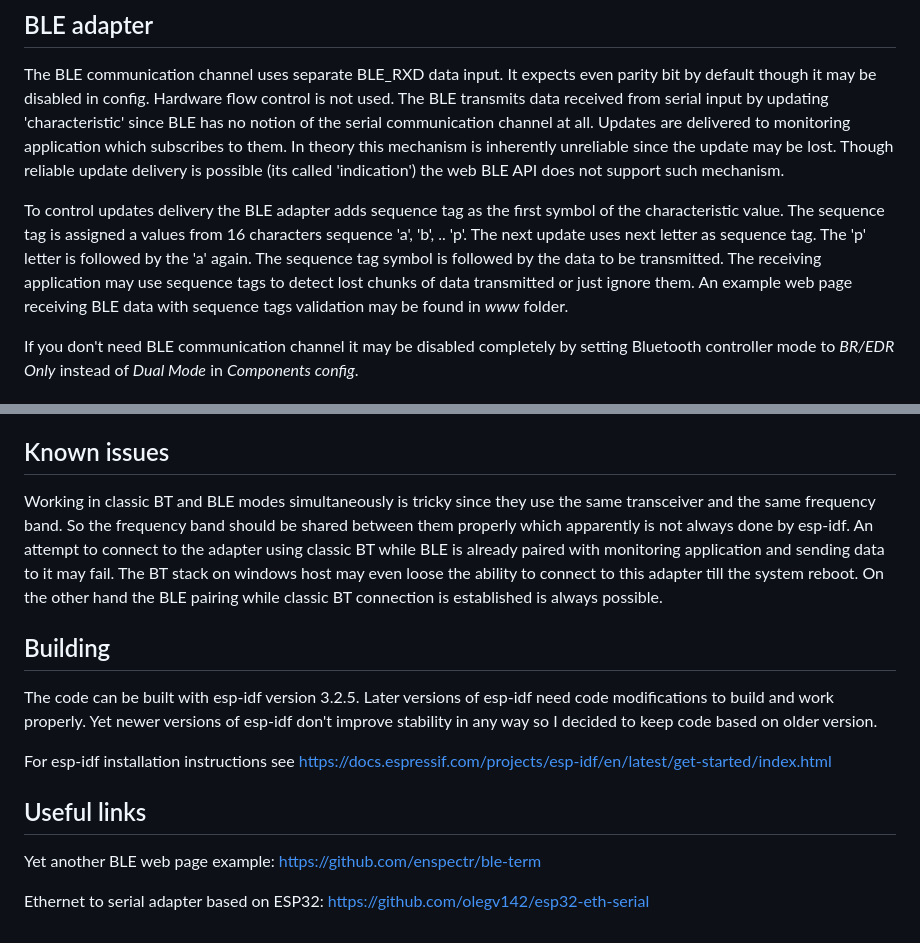
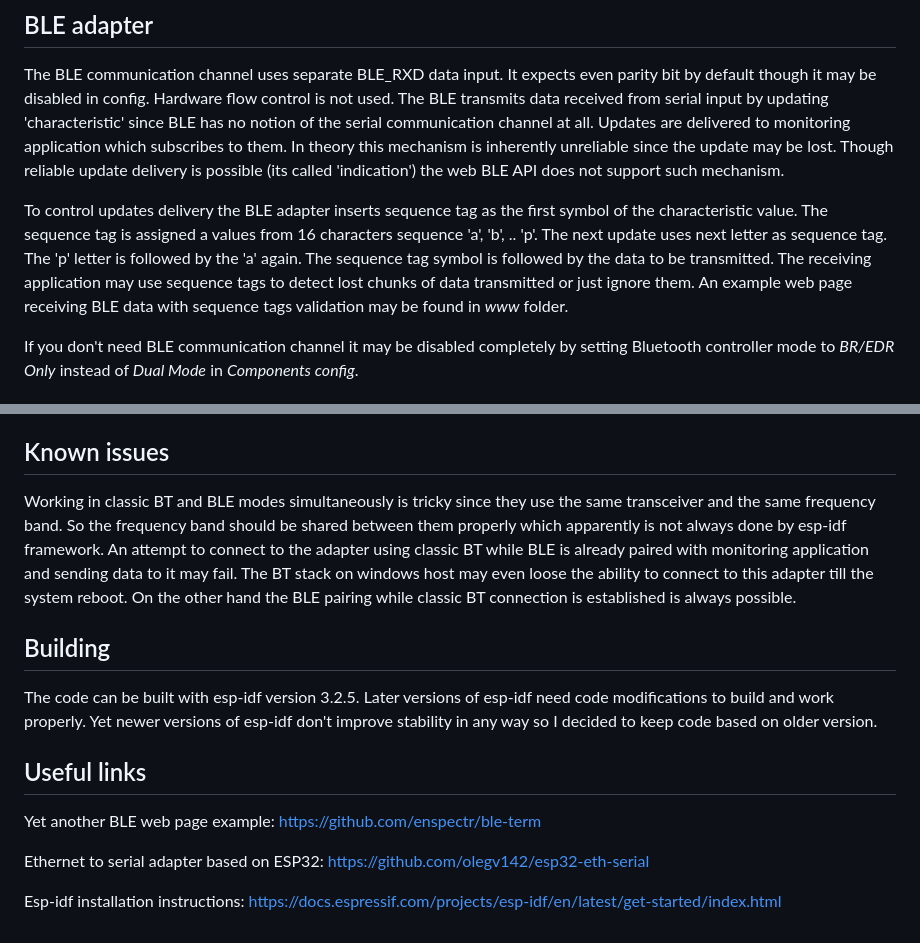
Before and after one commit to olegv142/esp32-bt-serial, a Markdown page: README.md, 2 parts joined by grey strips. Drawn GitHub-style.

Commit message:
Cosmetic changes

```diff
--- a/README.md
+++ b/README.md
@@ -32,7 +32,7 @@ While in alternative mode the ALT indicator pin (IO32 by default) is pulled high
 The BLE communication channel uses separate BLE_RXD data input. It expects even parity bit by default though it may be disabled in config. Hardware flow control is not used.
 The BLE transmits data received from serial input by updating 'characteristic' since BLE has no notion of the serial communication channel at all. Updates are delivered to monitoring application which subscribes to them. In theory this mechanism is inherently unreliable since the update may be lost. Though reliable update delivery is possible (its called 'indication') the web BLE API does not support such mechanism.
 
-To control updates delivery the BLE adapter adds sequence tag as the first symbol of the characteristic value. The sequence tag is assigned a values from 16 characters sequence 'a', 'b', .. 'p'. The next update uses next letter as sequence tag. The 'p' letter is followed by the 'a' again. The sequence tag symbol is followed by the data to be transmitted. The receiving application may use sequence tags to detect lost chunks of data transmitted or just ignore them. An example web page receiving BLE data with sequence tags validation may be found in *www* folder.
+To control updates delivery the BLE adapter inserts sequence tag as the first symbol of the characteristic value. The sequence tag is assigned a values from 16 characters sequence 'a', 'b', .. 'p'. The next update uses next letter as sequence tag. The 'p' letter is followed by the 'a' again. The sequence tag symbol is followed by the data to be transmitted. The receiving application may use sequence tags to detect lost chunks of data transmitted or just ignore them. An example web page receiving BLE data with sequence tags validation may be found in *www* folder.
 
 If you don't need BLE communication channel it may be disabled completely by setting Bluetooth controller mode to *BR/EDR Only* instead of *Dual Mode* in *Components config*.
 
@@ -54,16 +54,16 @@ Exceptional. Several timer better than with anything based on the Bluecore chips
 
 ## Known issues
 
-Working in classic BT and BLE modes simultaneously is tricky since they use the same transceiver and the same frequency band. So the frequency band should be shared between them properly which apparently is not always done by esp-idf. An attempt to connect to the adapter using classic BT while BLE is already paired with monitoring application and sending data to it may fail. The BT stack on windows host may even loose the ability to connect to this adapter till the system reboot. On the other hand the BLE pairing while classic BT connection is established is always possible.
+Working in classic BT and BLE modes simultaneously is tricky since they use the same transceiver and the same frequency band. So the frequency band should be shared between them properly which apparently is not always done by esp-idf framework. An attempt to connect to the adapter using classic BT while BLE is already paired with monitoring application and sending data to it may fail. The BT stack on windows host may even loose the ability to connect to this adapter till the system reboot. On the other hand the BLE pairing while classic BT connection is established is always possible.
 
 ## Building
 
 The code can be built with esp-idf version 3.2.5. Later versions of esp-idf need code modifications to build and work properly. Yet newer versions of esp-idf don't improve stability in any way so I decided to keep code based on older version.
-
-For esp-idf installation instructions see https://docs.espressif.com/projects/esp-idf/en/latest/get-started/index.html
 
 ## Useful links
 
 Yet another BLE web page example: https://github.com/enspectr/ble-term
 
 Ethernet to serial adapter based on ESP32: https://github.com/olegv142/esp32-eth-serial
+
+Esp-idf installation instructions: https://docs.espressif.com/projects/esp-idf/en/latest/get-started/index.html
```
